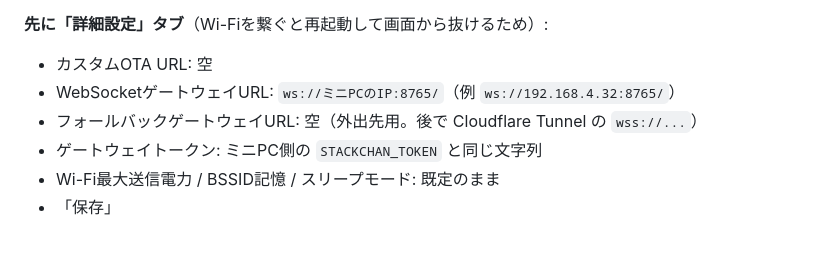
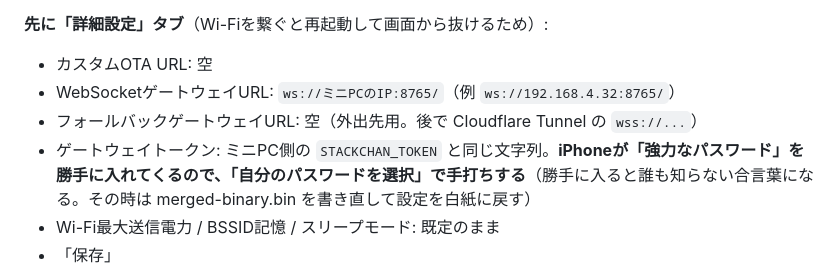
Before and after one commit to ortiz-ai-partners/ai-partners-at-work, a Markdown page: osanpo/firmware/README.md, the part around the change. GitHub-like rendering; blank space fills up the shorter version.

Commit message:
firmware/README: iPhoneのパスワード自動入力の罠を記録
Co-Authored-By: Claude Fable 5.1 <noreply@anthropic.com>
Claude-Session: https://claude.ai/code/session_01PyyvW69tv1S4fXZAzGfzP4

```diff
--- a/osanpo/firmware/README.md
+++ b/osanpo/firmware/README.md
@@ -35,7 +35,7 @@ iPhoneのWi-Fi一覧に `Xiaozhi-XXXX` が出るので繋ぎ、Safariで `http:/
 - カスタムOTA URL: 空
 - WebSocketゲートウェイURL: `ws://ミニPCのIP:8765/`（例 `ws://192.168.4.32:8765/`）
 - フォールバックゲートウェイURL: 空（外出先用。後で Cloudflare Tunnel の `wss://...`）
-- ゲートウェイトークン: ミニPC側の `STACKCHAN_TOKEN` と同じ文字列
+- ゲートウェイトークン: ミニPC側の `STACKCHAN_TOKEN` と同じ文字列。**iPhoneが「強力なパスワード」を勝手に入れてくるので、「自分のパスワードを選択」で手打ちする**（勝手に入ると誰も知らない合言葉になる。その時は merged-binary.bin を書き直して設定を白紙に戻す）
 - Wi-Fi最大送信電力 / BSSID記憶 / スリープモード: 既定のまま
 - 「保存」
 
```
